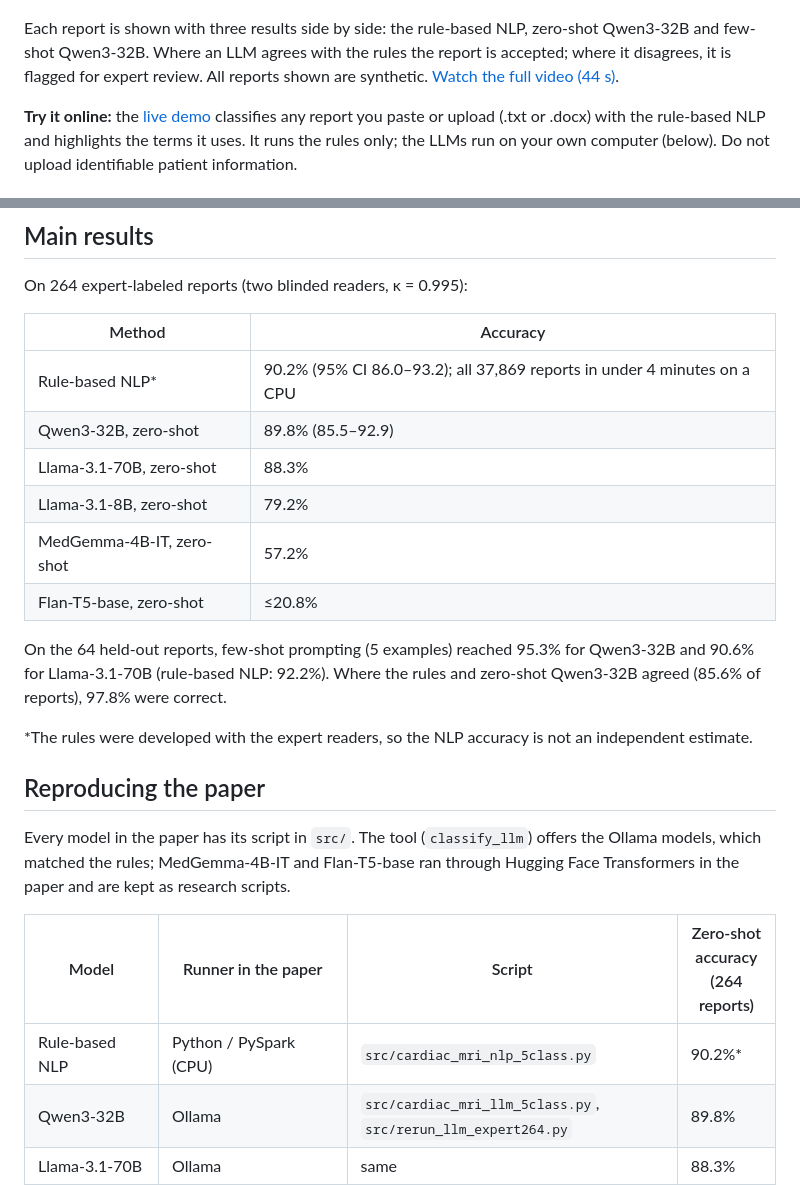
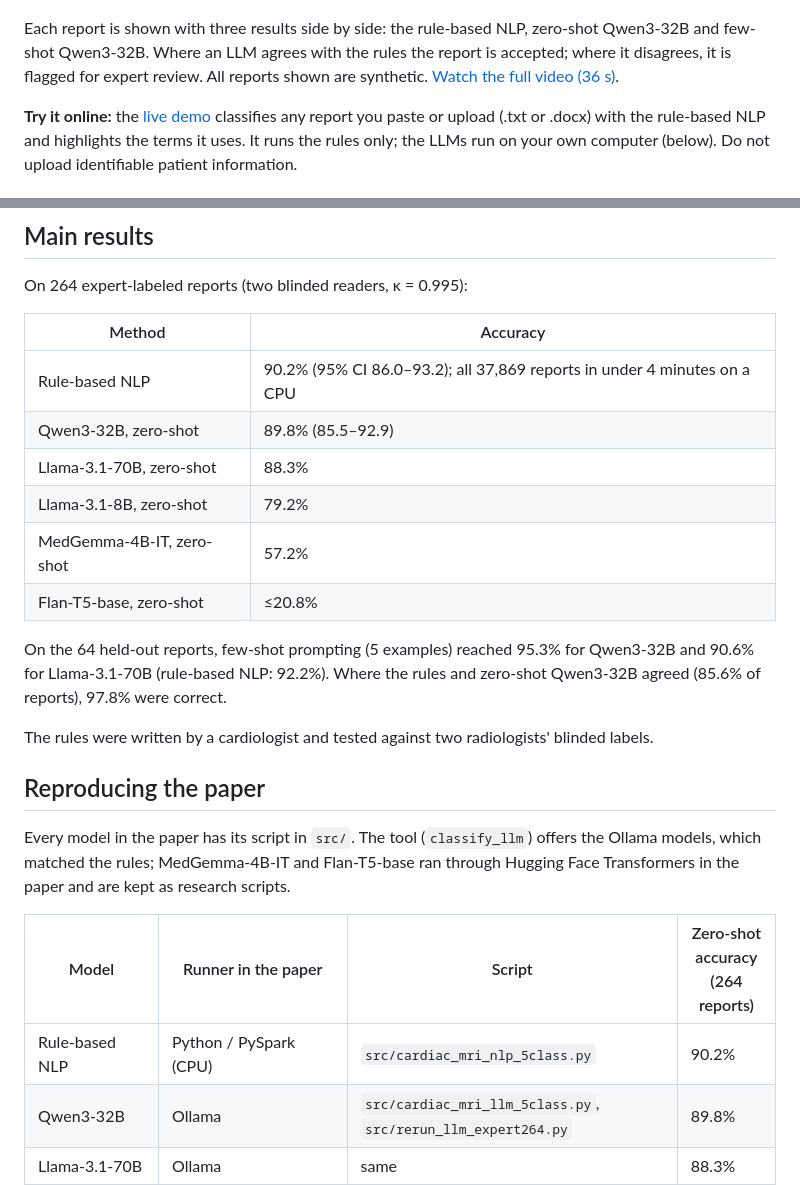
Before and after one commit to NedaTavakoli/ScarText, a Markdown page: README.md, 2 parts joined by grey strips. GitHub-like rendering.

Commit message:
Remove the demo's closing card; describe the rules as written by a cardiologist and tested against two radiologists

```diff
--- a/README.md
+++ b/README.md
@@ -12,7 +12,7 @@ Code for the paper **"Can AI Identify Myocardial Scar Etiology from Cardiac MRI
 
 [![Demo: rule-based NLP, zero-shot and few-shot Qwen3-32B on synthetic reports](demo/demo_preview.gif)](demo/CMR_scar_demo_synthetic.mp4)
 
-Each report is shown with three results side by side: the rule-based NLP, zero-shot Qwen3-32B and few-shot Qwen3-32B. Where an LLM agrees with the rules the report is accepted; where it disagrees, it is flagged for expert review. All reports shown are synthetic. [Watch the full video (44 s)](demo/CMR_scar_demo_synthetic.mp4).
+Each report is shown with three results side by side: the rule-based NLP, zero-shot Qwen3-32B and few-shot Qwen3-32B. Where an LLM agrees with the rules the report is accepted; where it disagrees, it is flagged for expert review. All reports shown are synthetic. [Watch the full video (36 s)](demo/CMR_scar_demo_synthetic.mp4).
 
 **Try it online:** the [live demo](https://huggingface.co/spaces/tavakolineda/CMRReportAnalyzer) classifies any report you paste or upload (.txt or .docx) with the rule-based NLP and highlights the terms it uses. It runs the rules only; the LLMs run on your own computer (below). Do not upload identifiable patient information.
 
@@ -59,7 +59,7 @@ On 264 expert-labeled reports (two blinded readers, κ = 0.995):
 
 | Method | Accuracy |
 |---|---|
-| Rule-based NLP* | 90.2% (95% CI 86.0–93.2); all 37,869 reports in under 4 minutes on a CPU |
+| Rule-based NLP | 90.2% (95% CI 86.0–93.2); all 37,869 reports in under 4 minutes on a CPU |
 | Qwen3-32B, zero-shot | 89.8% (85.5–92.9) |
 | Llama-3.1-70B, zero-shot | 88.3% |
 | Llama-3.1-8B, zero-shot | 79.2% |
@@ -68,7 +68,7 @@ On 264 expert-labeled reports (two blinded readers, κ = 0.995):
 
 On the 64 held-out reports, few-shot prompting (5 examples) reached 95.3% for Qwen3-32B and 90.6% for Llama-3.1-70B (rule-based NLP: 92.2%). Where the rules and zero-shot Qwen3-32B agreed (85.6% of reports), 97.8% were correct.
 
-\*The rules were developed with the expert readers, so the NLP accuracy is not an independent estimate.
+The rules were written by a cardiologist and tested against two radiologists' blinded labels.
 
 ## Reproducing the paper
 
@@ -76,7 +76,7 @@ Every model in the paper has its script in `src/`. The tool (`classify_llm`) off
 
 | Model | Runner in the paper | Script | Zero-shot accuracy (264 reports) |
 |---|---|---|---|
-| Rule-based NLP | Python / PySpark (CPU) | `src/cardiac_mri_nlp_5class.py` | 90.2%* |
+| Rule-based NLP | Python / PySpark (CPU) | `src/cardiac_mri_nlp_5class.py` | 90.2% |
 | Qwen3-32B | Ollama | `src/cardiac_mri_llm_5class.py`, `src/rerun_llm_expert264.py` | 89.8% |
 | Llama-3.1-70B | Ollama | same | 88.3% |
 | Llama-3.1-8B | Ollama | same | 79.2% |
```
Also changed, not shown: demo/README.md (+1 -1 lines), demo/demo_preview.gif, 4 other files.
